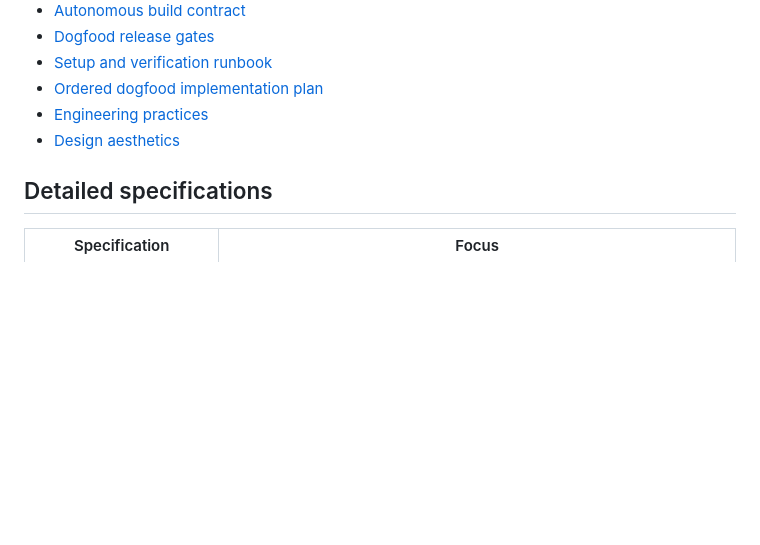
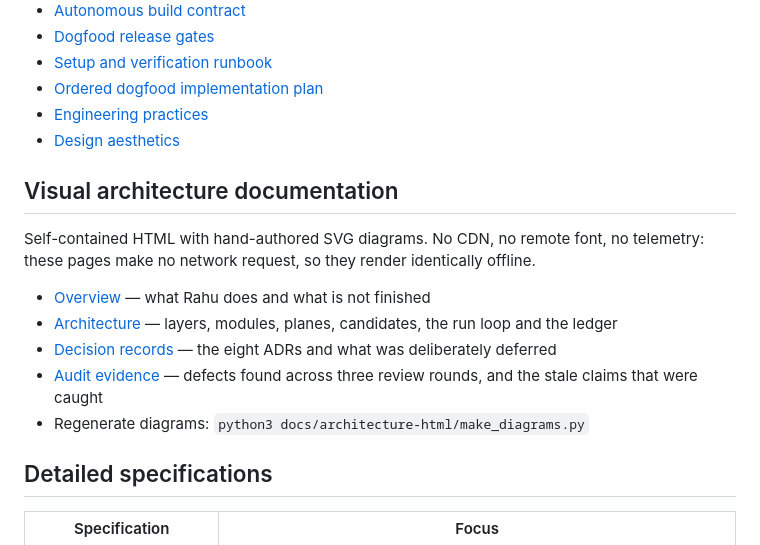
Before and after one commit to thepragmatik/rahu, a Markdown page: docs/README.md, the part around the change. Rendered like a GitHub page; blank space fills up the shorter version.

Commit message:
docs: link the HTML architecture set from the documentation index

```diff
--- a/docs/README.md
+++ b/docs/README.md
@@ -15,6 +15,17 @@ These documents are the implementation contract for Rahu. Requirements and scena
 - [Ordered dogfood implementation plan](plans/active/001-dogfood.md)
 - [Engineering practices](engineering.md)
 - [Design aesthetics](design.md)
+
+## Visual architecture documentation
+
+Self-contained HTML with hand-authored SVG diagrams. No CDN, no remote font, no
+telemetry: these pages make no network request, so they render identically offline.
+
+- [Overview](architecture-html/index.html) — what Rahu does and what is not finished
+- [Architecture](architecture-html/architecture.html) — layers, modules, planes, candidates, the run loop and the ledger
+- [Decision records](architecture-html/decisions.html) — the eight ADRs and what was deliberately deferred
+- [Audit evidence](architecture-html/evidence.html) — defects found across three review rounds, and the stale claims that were caught
+- Regenerate diagrams: `python3 docs/architecture-html/make_diagrams.py`
 
 ## Detailed specifications
 
```
